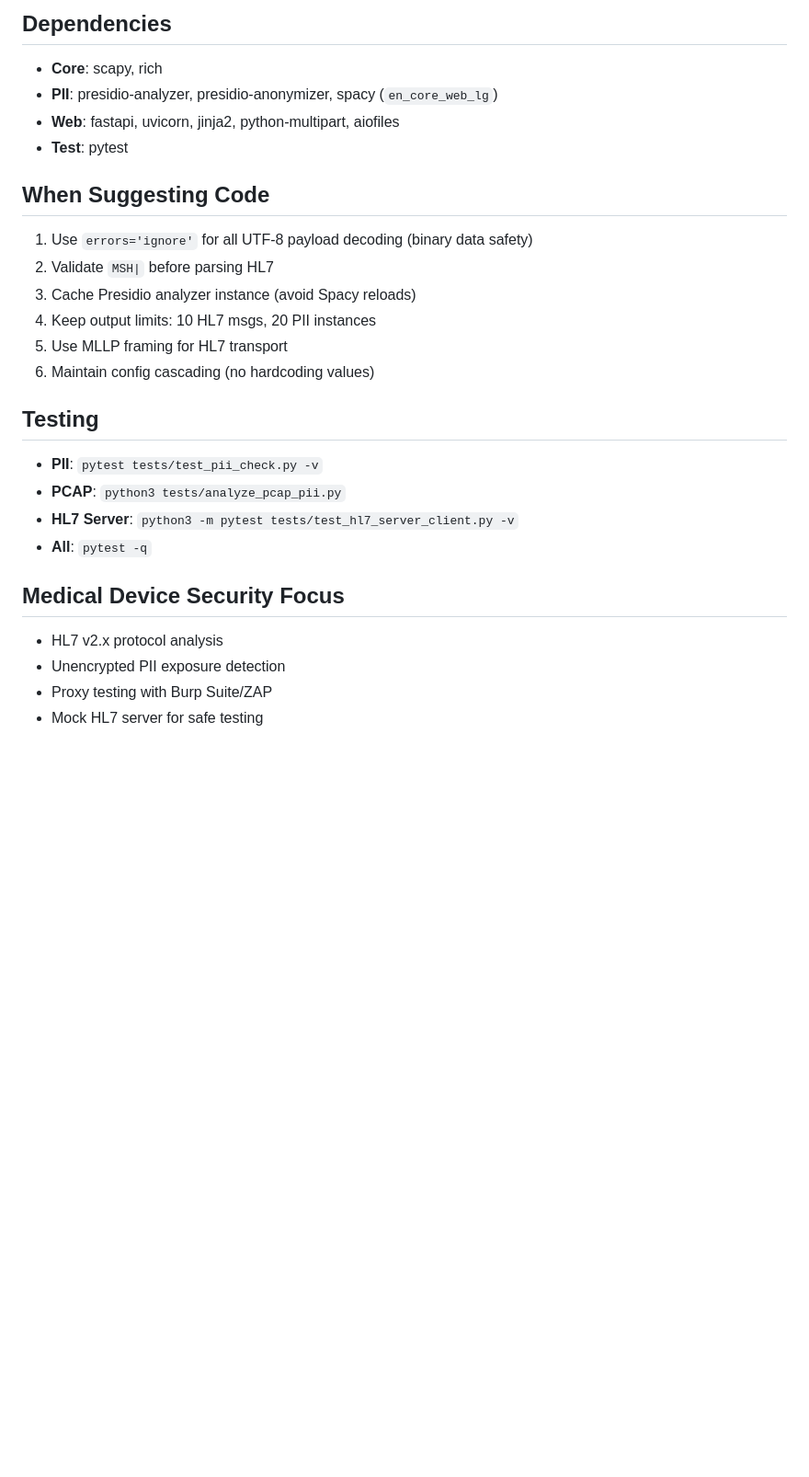
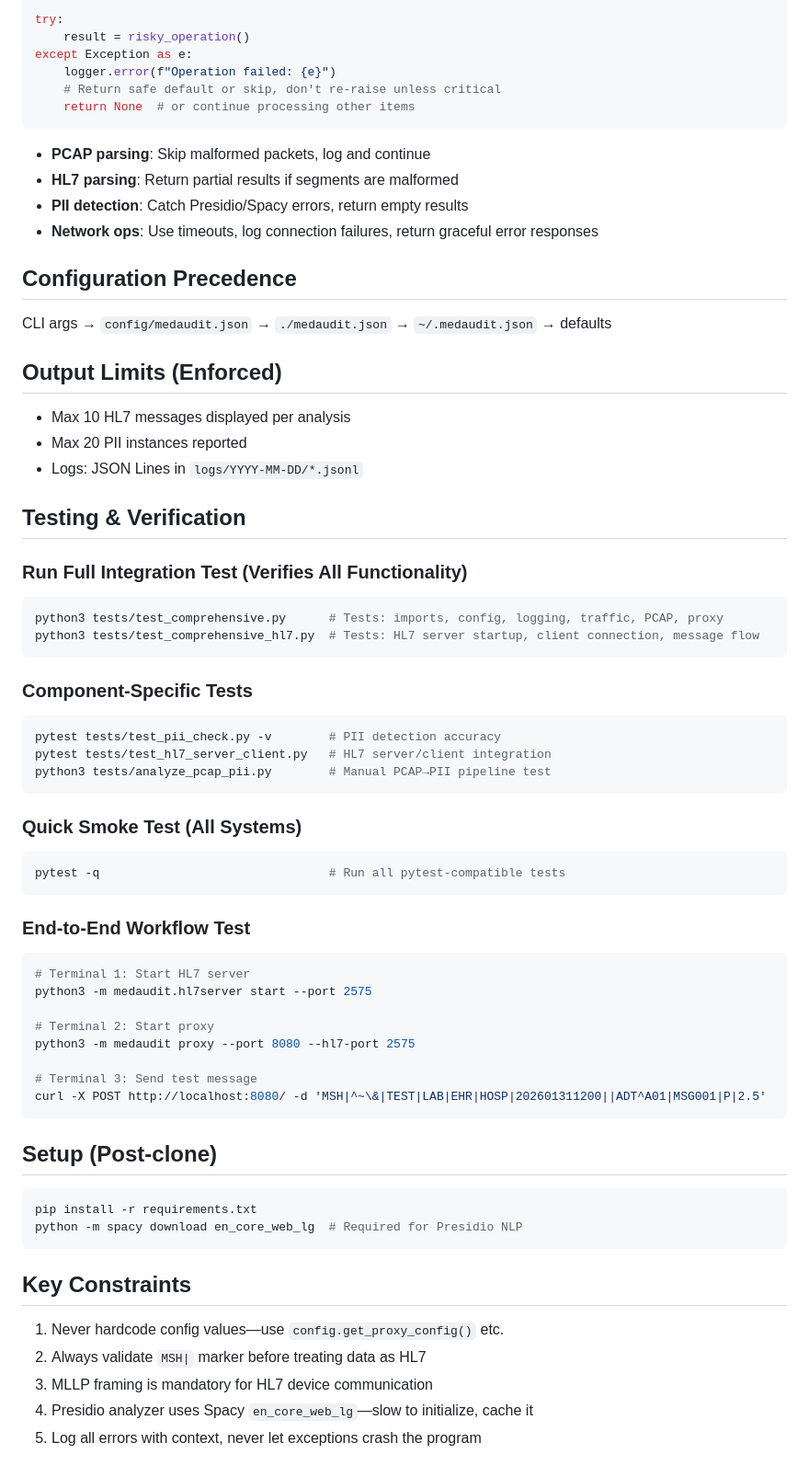
Before and after one commit to anirudhduggal/medaudit2, a Markdown page: .github/copilot-instructions.md, the part around one of its changes. Shown at 92% size. Drawn GitHub-style; blank space fills up the shorter version.

Commit message:
update dependencies, clean code

````diff
--- a/.github/copilot-instructions.md
+++ b/.github/copilot-instructions.md
@@ -74,26 +56,65 @@ results = analyzer.analyze(text=payload, language='en')
 
-## Dependencies
-- **Core**: scapy, rich
-- **PII**: presidio-analyzer, presidio-anonymizer, spacy (`en_core_web_lg`)
-- **Web**: fastapi, uvicorn, jinja2, python-multipart, aiofiles
-- **Test**: pytest
+try:
+    result = risky_operation()
+except Exception as e:
+    logger.error(f"Operation failed: {e}")
+    # Return safe default or skip, don't re-raise unless critical
+    return None  # or continue processing other items
+```
+- **PCAP parsing**: Skip malformed packets, log and continue
+- **HL7 parsing**: Return partial results if segments are malformed
+- **PII detection**: Catch Presidio/Spacy errors, return empty results
+- **Network ops**: Use timeouts, log connection failures, return graceful error responses
 
-## When Suggesting Code
-1. Use `errors='ignore'` for all UTF-8 payload decoding (binary data safety)
-2. Validate `MSH|` before parsing HL7
-3. Cache Presidio analyzer instance (avoid Spacy reloads)
-4. Keep output limits: 10 HL7 msgs, 20 PII instances
-5. Use MLLP framing for HL7 transport
-6. Maintain config cascading (no hardcoding values)
+## Configuration Precedence
+CLI args → `config/medaudit.json` → `./medaudit.json` → `~/.medaudit.json` → defaults
 
-## Testing
-- **PII**: `pytest tests/test_pii_check.py -v`
-- **PCAP**: `python3 tests/analyze_pcap_pii.py`
-- **HL7 Server**: `python3 -m pytest tests/test_hl7_server_client.py -v`
-- **All**: `pytest -q`
+## Output Limits (Enforced)
+- Max 10 HL7 messages displayed per analysis
+- Max 20 PII instances reported
+- Logs: JSON Lines in `logs/YYYY-MM-DD/*.jsonl`
 
-## Medical Device Security Focus
-- HL7 v2.x protocol analysis
-- Unencrypted PII exposure detection
-- Proxy testing with Burp Suite/ZAP
-- Mock HL7 server for safe testing
+## Testing & Verification
+
+### Run Full Integration Test (Verifies All Functionality)
+```bash
+python3 tests/test_comprehensive.py      # Tests: imports, config, logging, traffic, PCAP, proxy
+python3 tests/test_comprehensive_hl7.py  # Tests: HL7 server startup, client connection, message flow
+```
+
+### Component-Specific Tests
+```bash
+pytest tests/test_pii_check.py -v        # PII detection accuracy
+pytest tests/test_hl7_server_client.py   # HL7 server/client integration
+python3 tests/analyze_pcap_pii.py        # Manual PCAP→PII pipeline test
+```
+
+### Quick Smoke Test (All Systems)
+```bash
+pytest -q                                # Run all pytest-compatible tests
+```
+
+### End-to-End Workflow Test
+```bash
+# Terminal 1: Start HL7 server
+python3 -m medaudit.hl7server start --port 2575
+
+# Terminal 2: Start proxy
+python3 -m medaudit proxy --port 8080 --hl7-port 2575
+
+# Terminal 3: Send test message
+curl -X POST http://localhost:8080/ -d 'MSH|^~\&|TEST|LAB|EHR|HOSP|202601311200||ADT^A01|MSG001|P|2.5'
+```
+
+## Setup (Post-clone)
+```bash
+pip install -r requirements.txt
+python -m spacy download en_core_web_lg  # Required for Presidio NLP
+```
+
+## Key Constraints
+1. Never hardcode config values—use `config.get_proxy_config()` etc.
+2. Always validate `MSH|` marker before treating data as HL7
+3. MLLP framing is mandatory for HL7 device communication
+4. Presidio analyzer uses Spacy `en_core_web_lg`—slow to initialize, cache it
+5. Log all errors with context, never let exceptions crash the program
````
Also changed, not shown: other parts of .github/copilot-instructions.md (+37 -55 lines).
